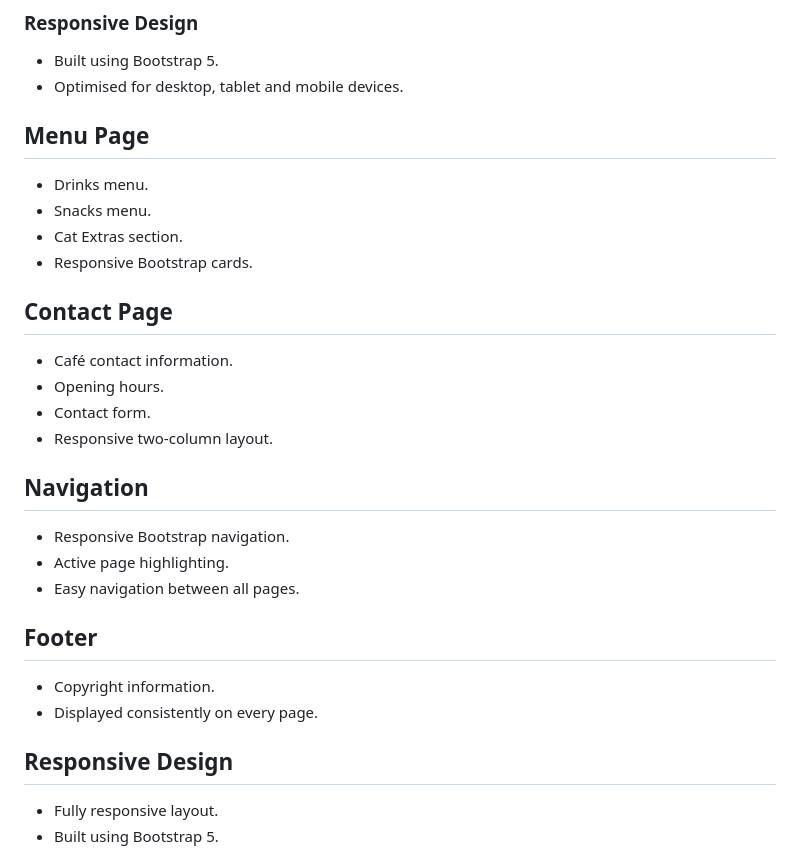
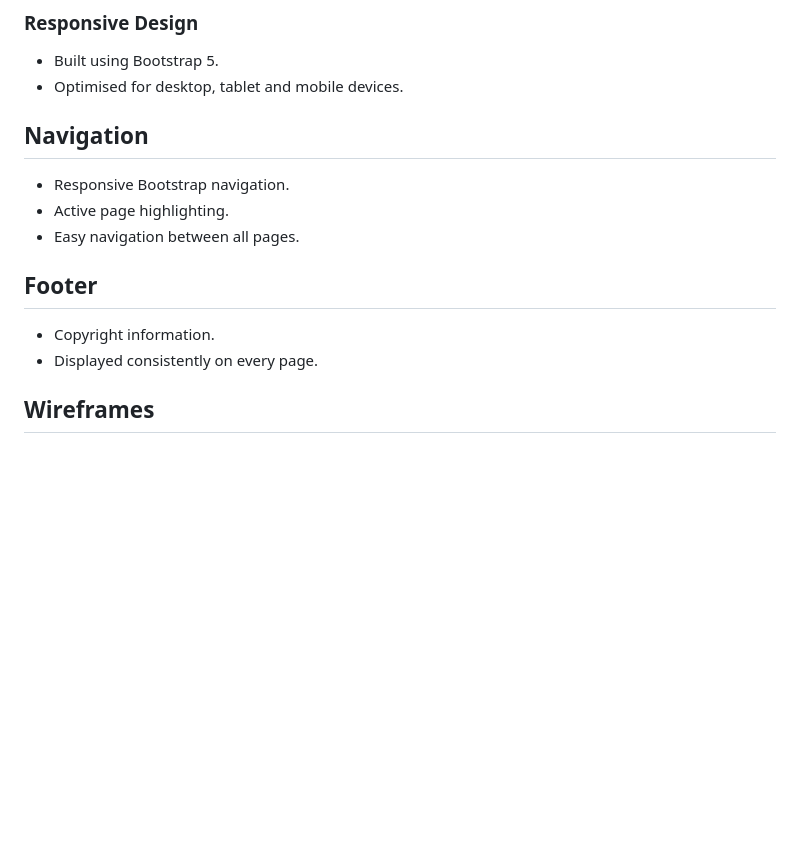
Before and after one commit to Krisztina-sketch/purrfect-catcafe, a Markdown page: README.md, the part around the change printed below. GitHub-like rendering; blank space fills up the shorter version.

Commit message:
Add homepage wireframe to README

```diff
--- a/README.md
+++ b/README.md
@@ -81,19 +80,6 @@ As a visitor, I want to:
 - Built using Bootstrap 5.
 - Optimised for desktop, tablet and mobile devices.
 
-## Menu Page
-
-- Drinks menu.
-- Snacks menu.
-- Cat Extras section.
-- Responsive Bootstrap cards.
-
-## Contact Page
-
-- Café contact information.
-- Opening hours.
-- Contact form.
-- Responsive two-column layout.
 
 ## Navigation
 
@@ -106,8 +92,6 @@ As a visitor, I want to:
 - Copyright information.
 - Displayed consistently on every page.
 
-## Responsive Design
 
-- Fully responsive layout.
-- Built using Bootstrap 5.
+## Wireframes
 
```
Also changed, not shown: other parts of README.md (+3 -2 lines), docs/Project 1-Homepage Wireframe.png (added), 2 other files.
